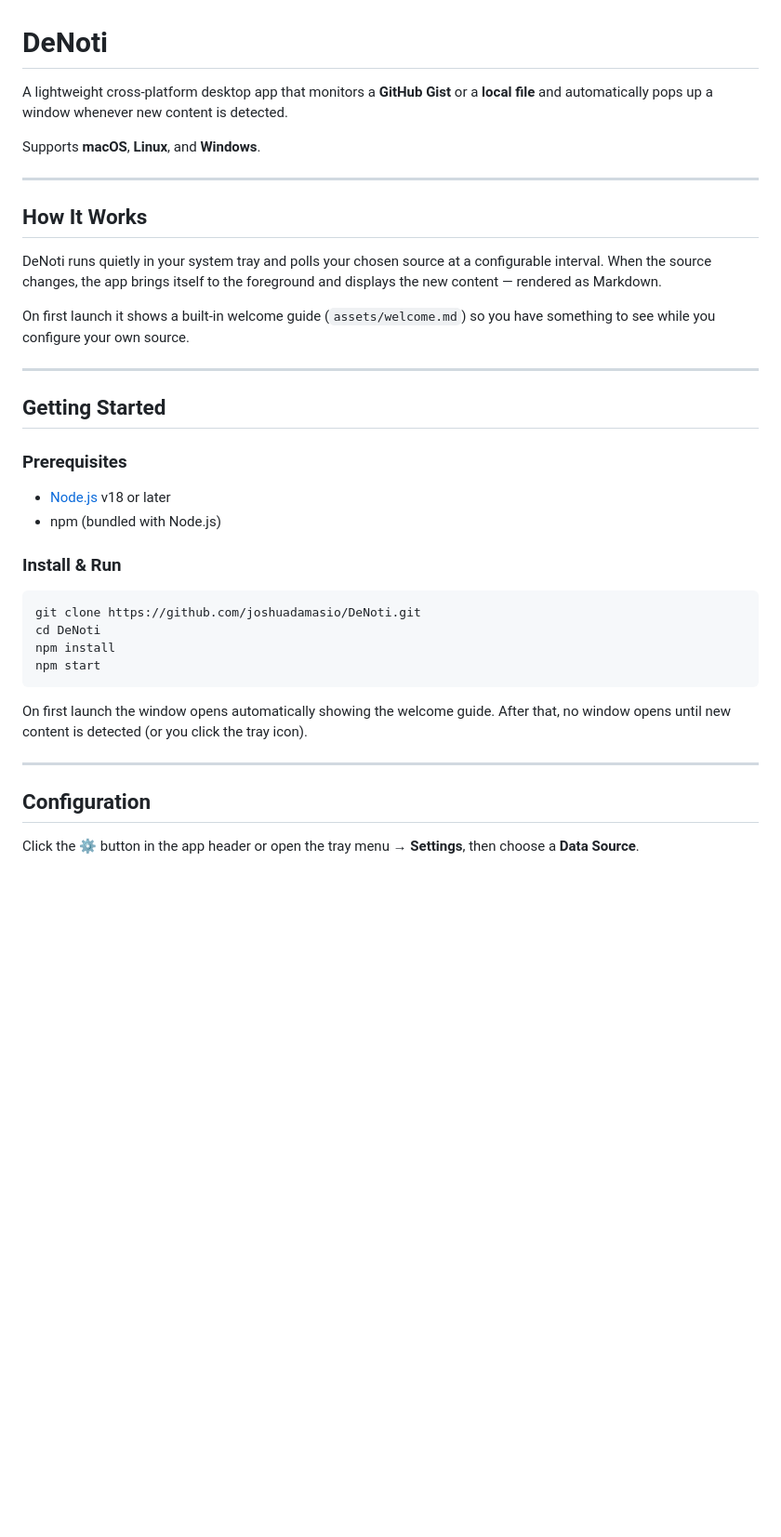
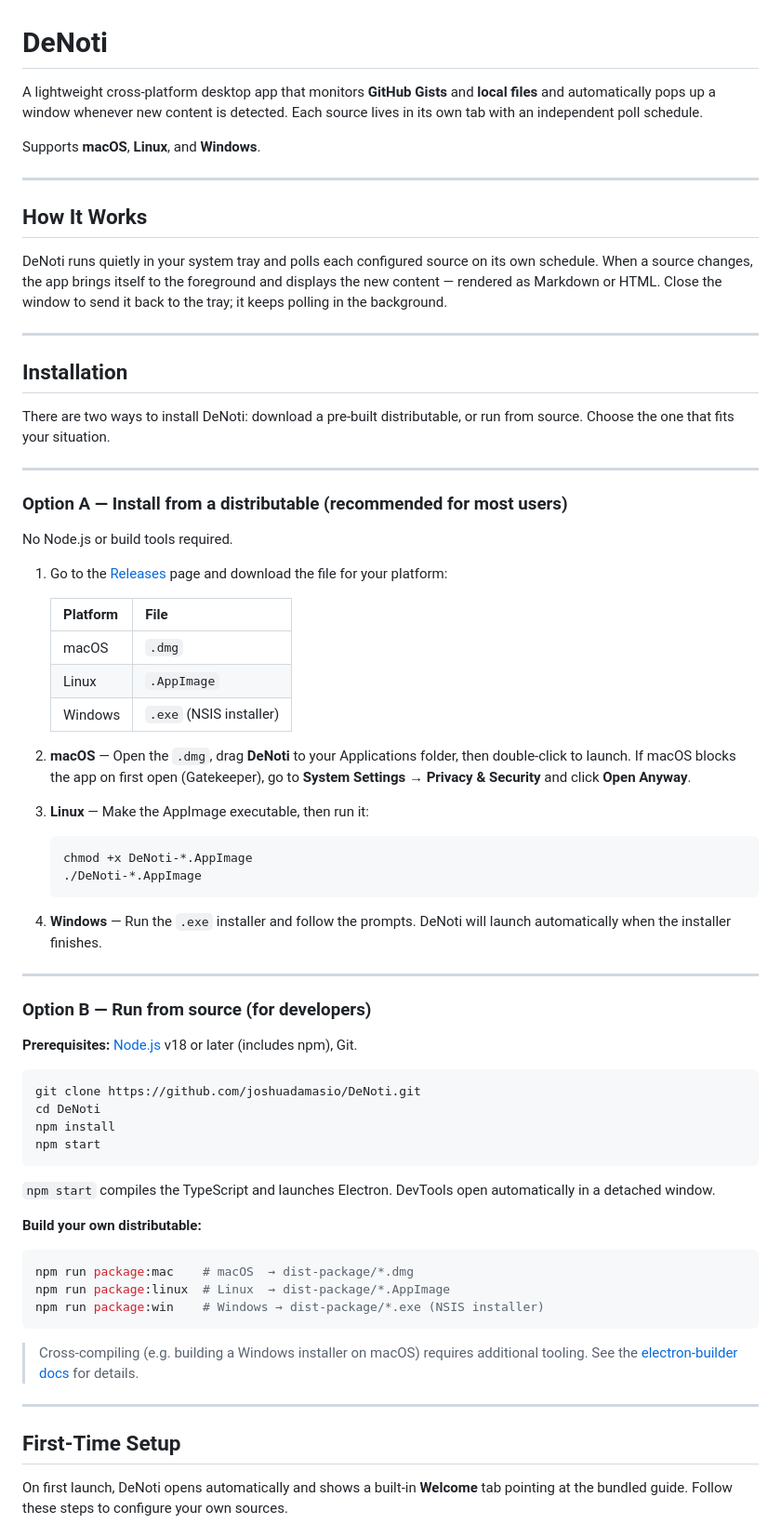
Before and after one commit to damasioj/DeNoti, a Markdown page: README.md, the part around one of its changes. Shown at 93% size. GitHub-like rendering; blank space fills up the shorter version.

````diff
--- a/README.md
+++ b/README.md
@@ -1,6 +1,6 @@
 # DeNoti
 
-A lightweight cross-platform desktop app that monitors a **GitHub Gist** or a **local file** and automatically pops up a window whenever new content is detected.
+A lightweight cross-platform desktop app that monitors **GitHub Gists** and **local files** and automatically pops up a window whenever new content is detected. Each source lives in its own tab with an independent poll schedule.
 
 Supports **macOS**, **Linux**, and **Windows**.
 
@@ -8,20 +8,43 @@ Supports **macOS**, **Linux**, and **Windows**.
 
 ## How It Works
 
-DeNoti runs quietly in your system tray and polls your chosen source at a configurable interval. When the source changes, the app brings itself to the foreground and displays the new content — rendered as Markdown.
-
-On first launch it shows a built-in welcome guide (`assets/welcome.md`) so you have something to see while you configure your own source.
+DeNoti runs quietly in your system tray and polls each configured source on its own schedule. When a source changes, the app brings itself to the foreground and displays the new content — rendered as Markdown or HTML. Close the window to send it back to the tray; it keeps polling in the background.
 
 ---
 
-## Getting Started
+## Installation
 
-### Prerequisites
+There are two ways to install DeNoti: download a pre-built distributable, or run from source. Choose the one that fits your situation.
 
-- [Node.js](https://nodejs.org/) v18 or later
-- npm (bundled with Node.js)
+---
 
-### Install & Run
+### Option A — Install from a distributable (recommended for most users)
+
+No Node.js or build tools required.
+
+1. Go to the [Releases](https://github.com/joshuadamasio/DeNoti/releases) page and download the file for your platform:
+
+   | Platform | File |
+   |---|---|
+   | macOS | `.dmg` |
+   | Linux | `.AppImage` |
+   | Windows | `.exe` (NSIS installer) |
+
+2. **macOS** — Open the `.dmg`, drag **DeNoti** to your Applications folder, then double-click to launch. If macOS blocks the app on first open (Gatekeeper), go to **System Settings → Privacy & Security** and click **Open Anyway**.
+
+3. **Linux** — Make the AppImage executable, then run it:
+   ```bash
+   chmod +x DeNoti-*.AppImage
+   ./DeNoti-*.AppImage
+   ```
+
+4. **Windows** — Run the `.exe` installer and follow the prompts. DeNoti will launch automatically when the installer finishes.
+
+---
+
+### Option B — Run from source (for developers)
+
+**Prerequisites:** [Node.js](https://nodejs.org/) v18 or later (includes npm), Git.
 
 ```bash
 git clone https://github.com/joshuadamasio/DeNoti.git
@@ -30,11 +53,21 @@ npm install
 npm start
 ```
 
-On first launch the window opens automatically showing the welcome guide. After that, no window opens until new content is detected (or you click the tray icon).
+`npm start` compiles the TypeScript and launches Electron. DevTools open automatically in a detached window.
+
+**Build your own distributable:**
+
+```bash
+npm run package:mac    # macOS  → dist-package/*.dmg
+npm run package:linux  # Linux  → dist-package/*.AppImage
+npm run package:win    # Windows → dist-package/*.exe (NSIS installer)
+```
+
+> Cross-compiling (e.g. building a Windows installer on macOS) requires additional tooling. See the [electron-builder docs](https://www.electron.build/multi-platform-build) for details.
 
 ---
 
-## Configuration
+## First-Time Setup
 
-Click the **⚙** button in the app header or open the tray menu → **Settings**, then choose a **Data Source**.
+On first launch, DeNoti opens automatically and shows a built-in **Welcome** tab pointing at the bundled guide. Follow these steps to configure your own sources.
 
````
Also changed, not shown: other parts of README.md (+60 -59 lines).
